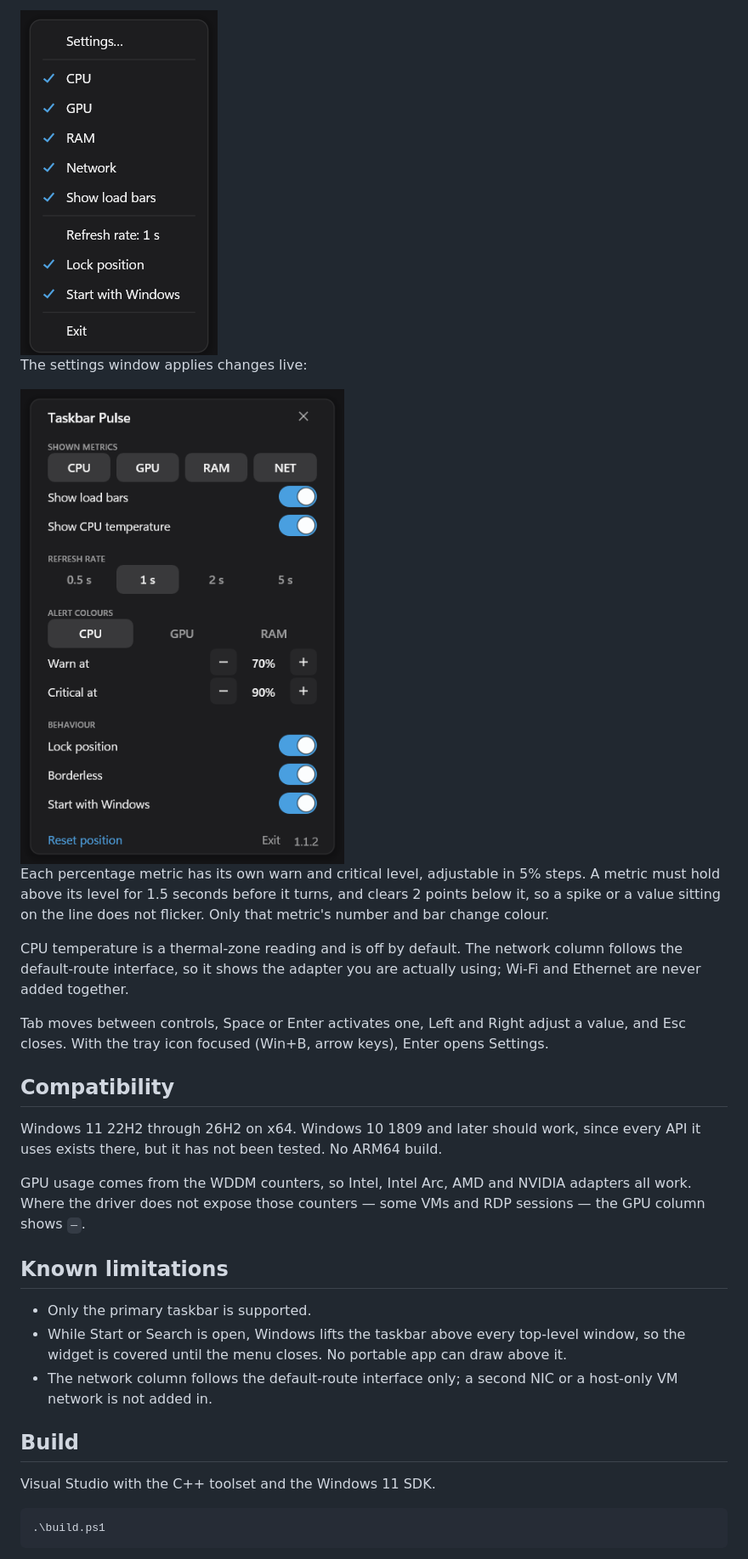
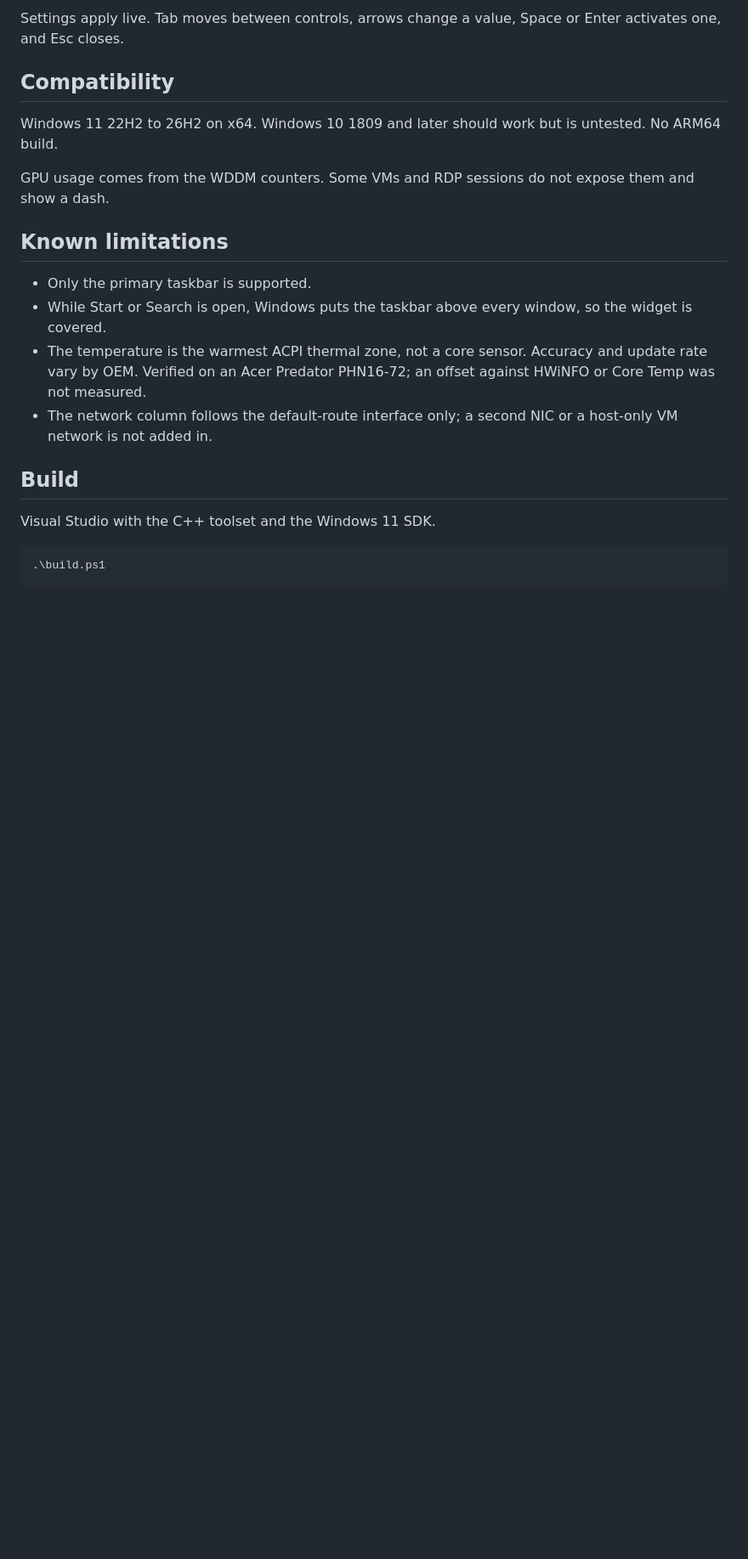
Before and after one commit to BDhackers009/taskbar-pulse, a Markdown page: README.md, the part around one of its changes. Shown at 85% size. GitHub-like rendering; pictures changed too: docs/settings.png; blank space fills up the shorter version.

```diff
--- a/README.md
+++ b/README.md
@@ -75,26 +73,17 @@ Right-click the widget for the menu; drag it along the taskbar, lock it in place
 
-<img src="docs/menu.png" width="232" alt="Menu">
-
-The settings window applies changes live:
-
-<img src="docs/settings.png" width="425" alt="Settings">
-
-Each percentage metric has its own warn and critical level, adjustable in 5% steps. A metric must hold above its level for 1.5 seconds before it turns, and clears 2 points below it, so a spike or a value sitting on the line does not flicker. Only that metric's number and bar change colour.
-
-CPU temperature is a thermal-zone reading and is off by default. The network column follows the default-route interface, so it shows the adapter you are actually using; Wi-Fi and Ethernet are never added together.
-
-Tab moves between controls, Space or Enter activates one, Left and Right adjust a value, and Esc closes. With the tray icon focused (Win+B, arrow keys), Enter opens Settings.
+Settings apply live. Tab moves between controls, arrows change a value, Space or Enter activates one, and Esc closes.
 
 ## Compatibility
 
-Windows 11 22H2 through 26H2 on x64. Windows 10 1809 and later should work, since every API it uses exists there, but it has not been tested. No ARM64 build.
+Windows 11 22H2 to 26H2 on x64. Windows 10 1809 and later should work but is untested. No ARM64 build.
 
-GPU usage comes from the WDDM counters, so Intel, Intel Arc, AMD and NVIDIA adapters all work. Where the driver does not expose those counters — some VMs and RDP sessions — the GPU column shows `—`.
+GPU usage comes from the WDDM counters. Some VMs and RDP sessions do not expose them and show a dash.
 
 ## Known limitations
 
 - Only the primary taskbar is supported.
-- While Start or Search is open, Windows lifts the taskbar above every top-level window, so the widget is covered until the menu closes. No portable app can draw above it.
+- While Start or Search is open, Windows puts the taskbar above every window, so the widget is covered.
+- The temperature is the warmest ACPI thermal zone, not a core sensor. Accuracy and update rate vary by OEM. Verified on an Acer Predator PHN16-72; an offset against HWiNFO or Core Temp was not measured.
 - The network column follows the default-route interface only; a second NIC or a host-only VM network is not added in.
 
 ## Build
```
Also changed, not shown: other parts of README.md (+27 -31 lines), CHANGELOG.md (+8 -0 lines), docs/reddit-promo.png (deleted), docs/taskbarpulse_ui.png (added), 2 other files.
